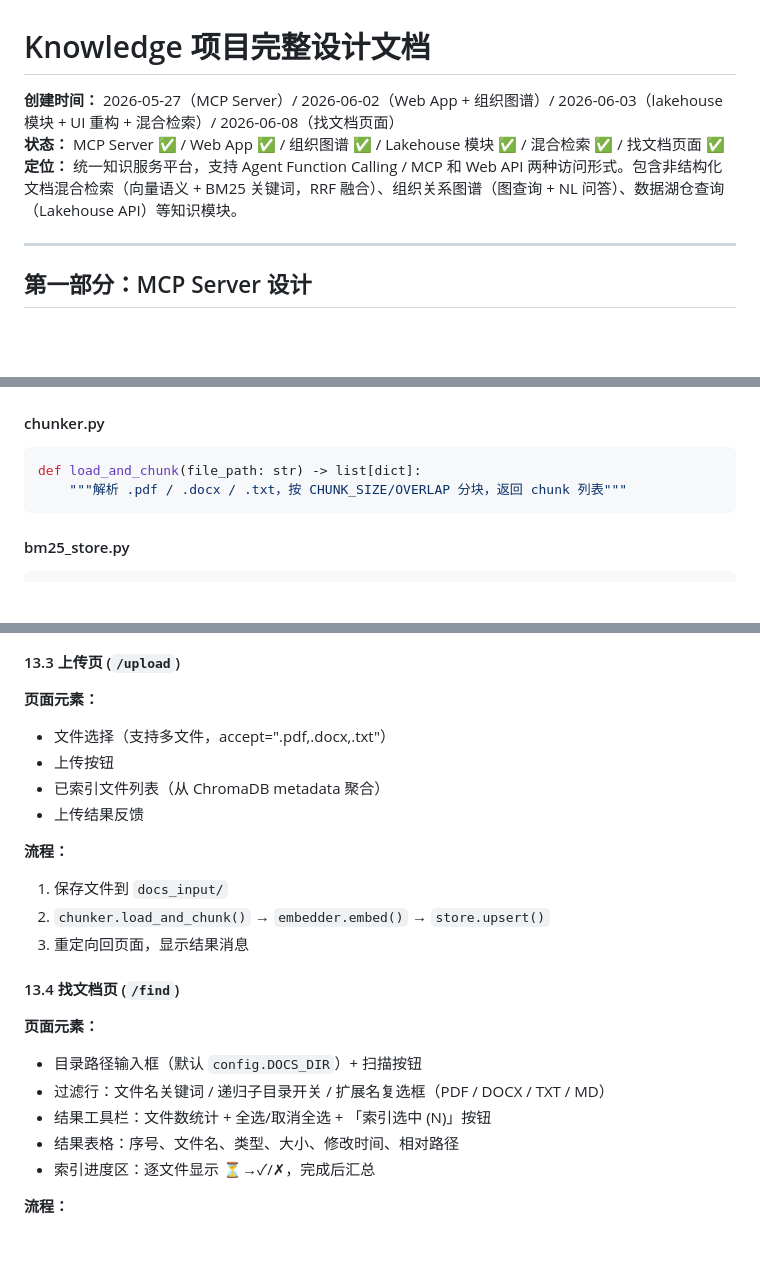
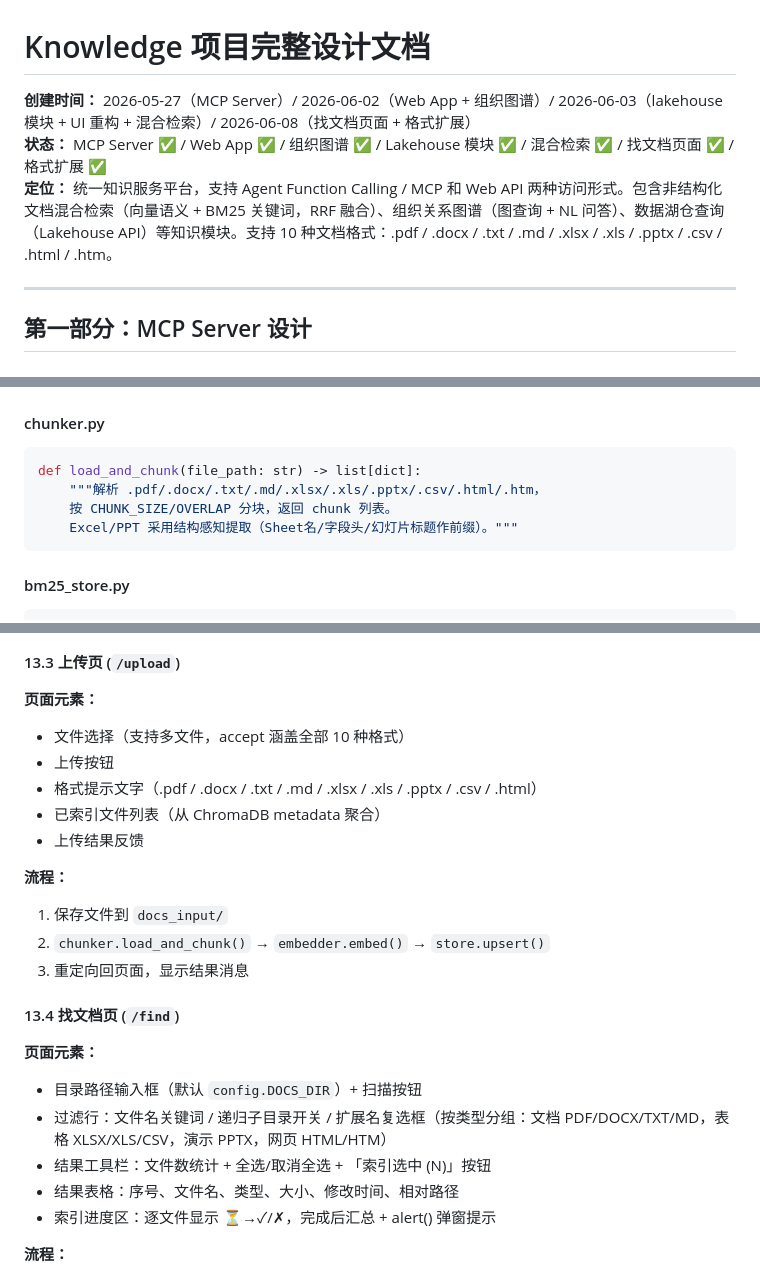
Before and after one commit to suiyuebuzai/knowledge-repo, a Markdown page: docs/design.md, 3 parts joined by grey strips. GitHub-like rendering; blank space fills up the shorter version.

````diff
--- a/docs/design.md
+++ b/docs/design.md
@@ -1,8 +1,8 @@
 # Knowledge 项目完整设计文档
 
-**创建时间：** 2026-05-27（MCP Server）/ 2026-06-02（Web App + 组织图谱）/ 2026-06-03（lakehouse 模块 + UI 重构 + 混合检索）/ 2026-06-08（找文档页面）
-**状态：** MCP Server ✅ / Web App ✅ / 组织图谱 ✅ / Lakehouse 模块 ✅ / 混合检索 ✅ / 找文档页面 ✅
-**定位：** 统一知识服务平台，支持 Agent Function Calling / MCP 和 Web API 两种访问形式。包含非结构化文档混合检索（向量语义 + BM25 关键词，RRF 融合）、组织关系图谱（图查询 + NL 问答）、数据湖仓查询（Lakehouse API）等知识模块。
+**创建时间：** 2026-05-27（MCP Server）/ 2026-06-02（Web App + 组织图谱）/ 2026-06-03（lakehouse 模块 + UI 重构 + 混合检索）/ 2026-06-08（找文档页面 + 格式扩展）
+**状态：** MCP Server ✅ / Web App ✅ / 组织图谱 ✅ / Lakehouse 模块 ✅ / 混合检索 ✅ / 找文档页面 ✅ / 格式扩展 ✅
+**定位：** 统一知识服务平台，支持 Agent Function Calling / MCP 和 Web API 两种访问形式。包含非结构化文档混合检索（向量语义 + BM25 关键词，RRF 融合）、组织关系图谱（图查询 + NL 问答）、数据湖仓查询（Lakehouse API）等知识模块。支持 10 种文档格式：.pdf / .docx / .txt / .md / .xlsx / .xls / .pptx / .csv / .html / .htm。
 
 ---
 
@@ -116,7 +116,9 @@ def search(query_embedding: list[float], top_k: int) -> list[dict]:
 #### chunker.py
 ```python
 def load_and_chunk(file_path: str) -> list[dict]:
-    """解析 .pdf / .docx / .txt，按 CHUNK_SIZE/OVERLAP 分块，返回 chunk 列表"""
+    """解析 .pdf/.docx/.txt/.md/.xlsx/.xls/.pptx/.csv/.html/.htm，
+    按 CHUNK_SIZE/OVERLAP 分块，返回 chunk 列表。
+    Excel/PPT 采用结构感知提取（Sheet名/字段头/幻灯片标题作前缀）。"""
 ```
 
 #### bm25_store.py
@@ -332,8 +334,9 @@ data: [DONE]
 #### 13.3 上传页 (`/upload`)
 
 **页面元素：**
-- 文件选择（支持多文件，accept=".pdf,.docx,.txt"）
+- 文件选择（支持多文件，accept 涵盖全部 10 种格式）
 - 上传按钮
+- 格式提示文字（.pdf / .docx / .txt / .md / .xlsx / .xls / .pptx / .csv / .html）
 - 已索引文件列表（从 ChromaDB metadata 聚合）
 - 上传结果反馈
 
@@ -346,10 +349,10 @@ data: [DONE]
 
 **页面元素：**
 - 目录路径输入框（默认 `config.DOCS_DIR`）+ 扫描按钮
-- 过滤行：文件名关键词 / 递归子目录开关 / 扩展名复选框（PDF / DOCX / TXT / MD）
+- 过滤行：文件名关键词 / 递归子目录开关 / 扩展名复选框（按类型分组：文档 PDF/DOCX/TXT/MD，表格 XLSX/XLS/CSV，演示 PPTX，网页 HTML/HTM）
 - 结果工具栏：文件数统计 + 全选/取消全选 + 「索引选中 (N)」按钮
 - 结果表格：序号、文件名、类型、大小、修改时间、相对路径
-- 索引进度区：逐文件显示 ⏳→✓/✗，完成后汇总
+- 索引进度区：逐文件显示 ⏳→✓/✗，完成后汇总 + alert() 弹窗提示
 
 **流程：**
 1. 用户输入目录路径 + 过滤条件，点击「扫描」
````
Also changed, not shown: other parts of docs/design.md (+6 -2 lines), docs/implementation-plan.md (+63 -1 lines).
